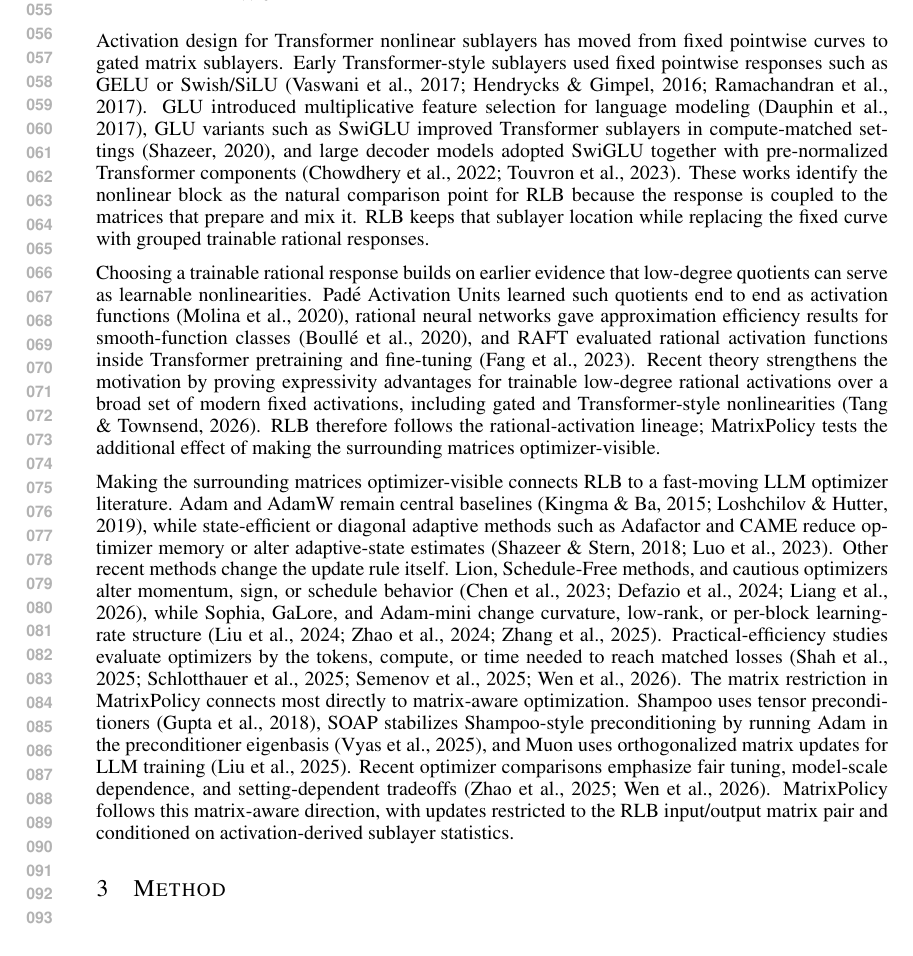
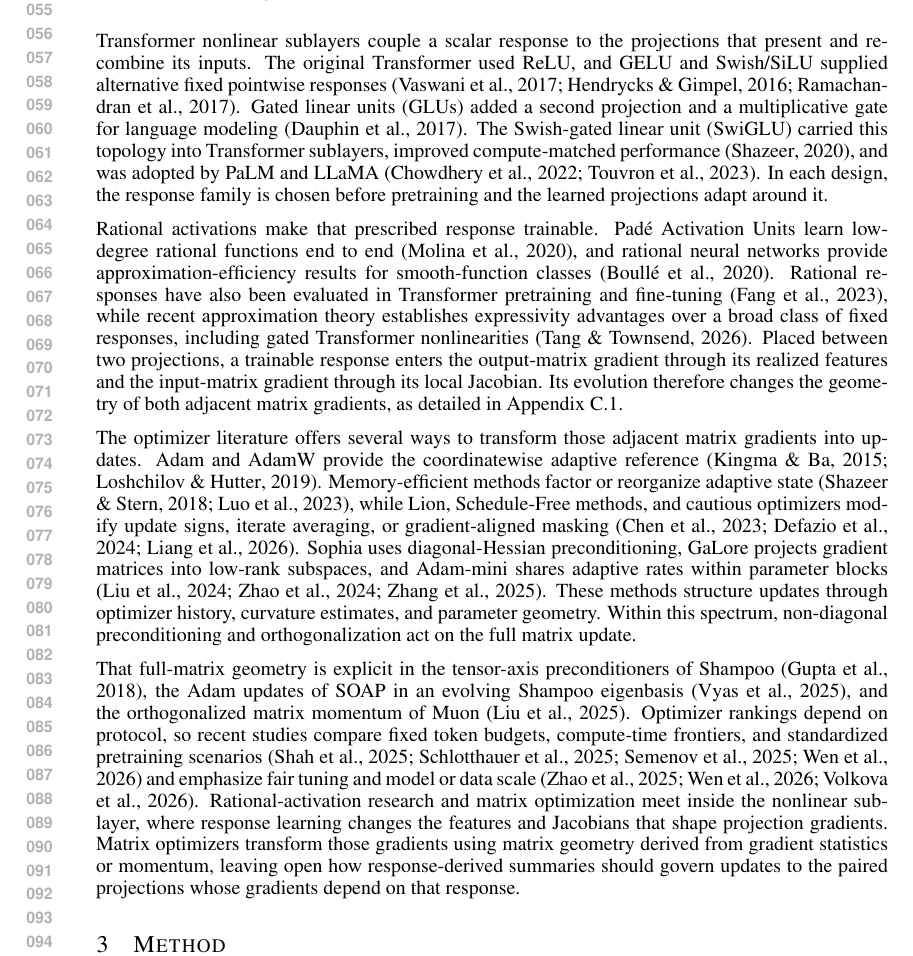
Before and after one commit to mtang398/Rational-Optimizer, a LaTeX paper (paper/iclr_method_draft/main.tex): part of page 2 of 22, cut so that both start at the same text. Compiled offline with pdfLaTeX.

Commit message:
Improve related work flow

```diff
--- a/paper/iclr_method_draft/main.tex
+++ b/paper/iclr_method_draft/main.tex
@@ -103,55 +103,62 @@ pretraining corpora.
 \section{Related Work}
 \label{sec:related}
 
-Activation design for Transformer nonlinear sublayers has moved from fixed
-pointwise curves to gated matrix sublayers.  Early Transformer-style sublayers
-used fixed pointwise responses such as GELU or Swish/SiLU
-\citep{vaswani2017attention,hendrycks2016gelu,ramachandran2017swish}.  GLU
-introduced multiplicative feature selection for language modeling
-\citep{dauphin2017language}, GLU variants such as SwiGLU improved Transformer
-sublayers in compute-matched settings \citep{shazeer2020glu}, and large decoder
-models adopted SwiGLU together with pre-normalized Transformer components
-\citep{chowdhery2022palm,touvron2023llama}.  These works identify the nonlinear
-block as the natural comparison point for RLB because the response is coupled to
-the matrices that prepare and mix it.  RLB keeps that sublayer location while
-replacing the fixed curve with grouped trainable rational responses.
-
-Choosing a trainable rational response builds on earlier evidence that
-low-degree quotients can serve as learnable nonlinearities.  Pad\'e Activation
-Units learned such quotients end to end as activation functions
-\citep{molina2020pade}, rational neural networks gave approximation efficiency
-results for smooth-function classes \citep{boulle2020rational}, and RAFT
-evaluated rational activation functions inside Transformer pretraining and
-fine-tuning \citep{fang2023transformers}.  Recent theory strengthens the
-motivation by proving expressivity advantages for trainable low-degree rational
-activations over a broad set of modern fixed activations, including gated and
-Transformer-style nonlinearities \citep{tang2026rationalexpressivity}.  RLB
-therefore follows the rational-activation lineage; MatrixPolicy tests the
-additional effect of making the surrounding matrices optimizer-visible.
-
-Making the surrounding matrices optimizer-visible connects RLB to a fast-moving
-LLM optimizer literature.  Adam and AdamW remain central baselines
-\citep{kingma2015iclr-adam,loshchilov2019decoupled}, while state-efficient or
-diagonal adaptive methods such as Adafactor and CAME reduce optimizer memory or
-alter adaptive-state estimates \citep{shazeer2018adafactor,luo2023came}.  Other
-recent methods change the update rule itself.  Lion, Schedule-Free methods, and
-cautious optimizers alter momentum, sign, or schedule behavior
-\citep{chen2023lion,defazio2024road,liang2026cautious}, while Sophia, GaLore,
-and Adam-mini change curvature, low-rank, or per-block learning-rate structure
-\citep{liu2024sophia,zhao2024galore,zhang2025adammini}.  Practical-efficiency
-studies evaluate optimizers by the tokens, compute, or time needed to reach
-matched losses
-\citep{shah2025practicalefficiency,schlotthauer2025budget,semenov2025benchmarking,wen2026fantastic}.
-The matrix restriction in MatrixPolicy connects most directly to matrix-aware
-optimization.  Shampoo uses tensor preconditioners \citep{gupta2018shampoo},
-SOAP stabilizes Shampoo-style preconditioning by running Adam in the
-preconditioner eigenbasis \citep{vyas2025soap}, and Muon uses orthogonalized
-matrix updates for LLM training \citep{liu2025muon}.  Recent optimizer
-comparisons emphasize fair tuning, model-scale dependence, and
-setting-dependent tradeoffs \citep{zhao2025deconstructing,wen2026fantastic}.
-MatrixPolicy follows this matrix-aware direction, with updates restricted to the
-RLB input/output matrix pair and conditioned on activation-derived sublayer
-statistics.
+Transformer nonlinear sublayers couple a scalar response to the projections that
+present and recombine its inputs.  The original Transformer used ReLU, and GELU
+and Swish/SiLU supplied alternative fixed pointwise responses
+\citep{vaswani2017attention,hendrycks2016gelu,ramachandran2017swish}.  Gated
+linear units (GLUs) added a second projection and a multiplicative gate for
+language modeling \citep{dauphin2017language}.  The Swish-gated linear unit
+(SwiGLU) carried this topology into Transformer sublayers, improved
+compute-matched performance \citep{shazeer2020glu}, and was adopted by PaLM and
+LLaMA \citep{chowdhery2022palm,touvron2023llama}.  In each design, the response
+family is chosen before pretraining and the learned projections adapt around it.
+
+Rational activations make that prescribed response trainable.
+Pad\'e Activation Units learn low-degree rational functions end to end
+\citep{molina2020pade}, and rational neural networks provide
+approximation-efficiency results for smooth-function classes
+\citep{boulle2020rational}.  Rational responses have also been evaluated in
+Transformer pretraining and fine-tuning \citep{fang2023transformers}, while
+recent approximation theory establishes expressivity advantages over a broad
+class of fixed responses, including gated Transformer nonlinearities
+\citep{tang2026rationalexpressivity}.  Placed between two projections, a
+trainable response enters the output-matrix gradient through its realized
+features and the input-matrix gradient through its local Jacobian.  Its evolution
+therefore changes the geometry of both adjacent matrix gradients, as detailed in
+Appendix~\ref{app:matrixpolicy-proxies}.
+
+The optimizer literature offers several ways to transform those adjacent matrix
+gradients into updates.  Adam and AdamW provide the coordinatewise adaptive
+reference
+\citep{kingma2015iclr-adam,loshchilov2019decoupled}.  Memory-efficient methods
+factor or reorganize adaptive state \citep{shazeer2018adafactor,luo2023came},
+while Lion, Schedule-Free methods, and cautious optimizers modify update signs,
+iterate averaging, or gradient-aligned masking
+\citep{chen2023lion,defazio2024road,liang2026cautious}.  Sophia uses
+diagonal-Hessian preconditioning, GaLore projects gradient matrices into
+low-rank subspaces, and Adam-mini shares adaptive rates within parameter blocks
+\citep{liu2024sophia,zhao2024galore,zhang2025adammini}.  These methods structure
+updates through optimizer history, curvature estimates, and parameter geometry.
+Within this spectrum, non-diagonal preconditioning and orthogonalization act on
+the full matrix update.
+
+That full-matrix geometry is explicit in the tensor-axis preconditioners of
+Shampoo \citep{gupta2018shampoo}, the Adam updates of SOAP in an evolving
+Shampoo eigenbasis \citep{vyas2025soap}, and the orthogonalized matrix momentum
+of Muon \citep{liu2025muon}.  Optimizer rankings depend on protocol, so recent
+studies
+compare fixed token budgets, compute-time frontiers, and standardized pretraining
+scenarios
+\citep{shah2025practicalefficiency,schlotthauer2025budget,semenov2025benchmarking,
+wen2026fantastic} and emphasize fair tuning and model or data scale
+\citep{zhao2025deconstructing,wen2026fantastic,volkova2026optimizerlaws}.
+Rational-activation research and matrix optimization meet inside the nonlinear
+sublayer, where response learning changes the features and Jacobians that shape
+projection gradients.  Matrix optimizers transform those gradients using
+matrix geometry derived from gradient statistics or momentum, leaving open how
+response-derived summaries should govern updates to the paired projections whose
+gradients depend on that response.
 
 \section{Method}
 \label{sec:method}
```
Also changed, not shown: paper/iclr_method_draft/main.pdf.
